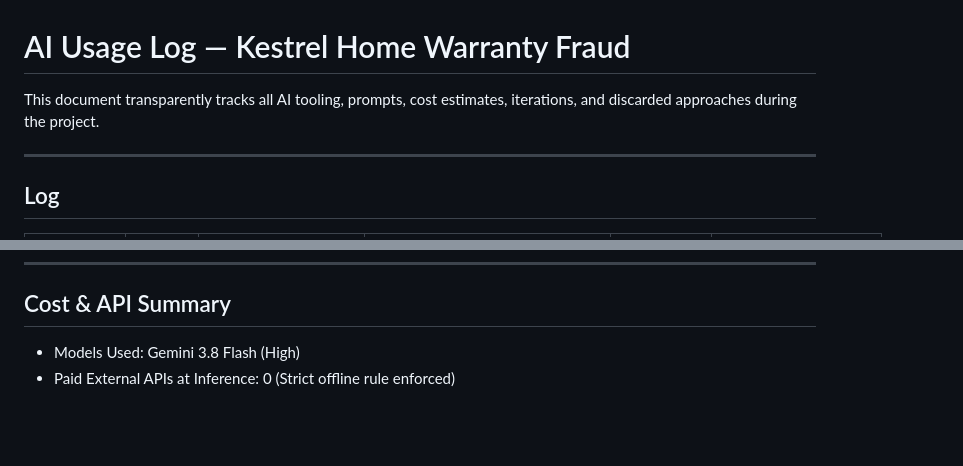
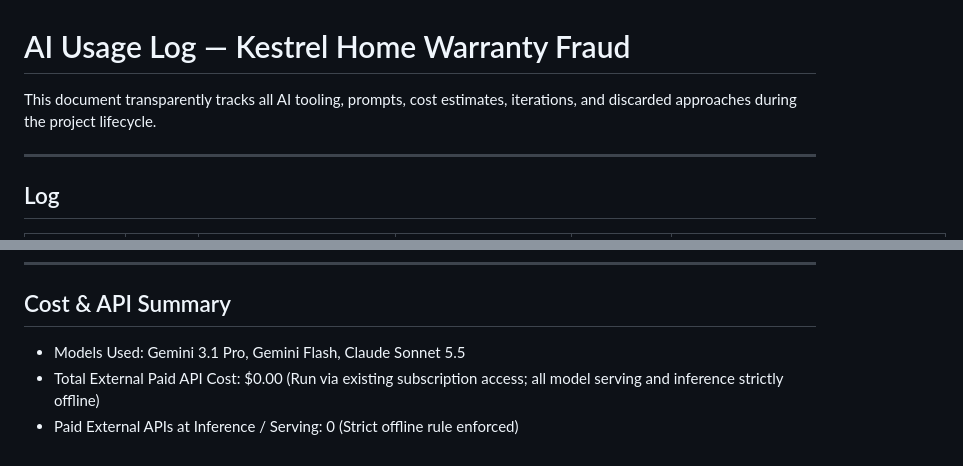
Before and after one commit to Raghunath-Balaji/Kestrel, a Markdown page: AI_USAGE.md, 2 parts joined by grey strips. Rendered like a GitHub page; blank space fills up the shorter version.

Commit message:
Usage log datetime and misinformation fix

```diff
--- a/AI_USAGE.md
+++ b/AI_USAGE.md
@@ -1,6 +1,6 @@
 # AI Usage Log — Kestrel Home Warranty Fraud
 
-This document transparently tracks all AI tooling, prompts, cost estimates, iterations, and discarded approaches during the project.
+This document transparently tracks all AI tooling, prompts, cost estimates, iterations, and discarded approaches during the project lifecycle.
 
 ---
 
@@ -26,5 +27,6 @@ This document transparently tracks all AI tooling, prompts, cost estimates, iter
 ---
 
 ## Cost & API Summary
-- Models Used: Gemini 3.8 Flash (High)
-- Paid External APIs at Inference: 0 (Strict offline rule enforced)
+- Models Used: Gemini 3.1 Pro, Gemini Flash, Claude Sonnet 5.5
+- Total External Paid API Cost: $0.00 (Run via existing subscription access; all model serving and inference strictly offline)
+- Paid External APIs at Inference / Serving: 0 (Strict offline rule enforced)
```
Also changed, not shown: other parts of AI_USAGE.md (+15 -14 lines).
